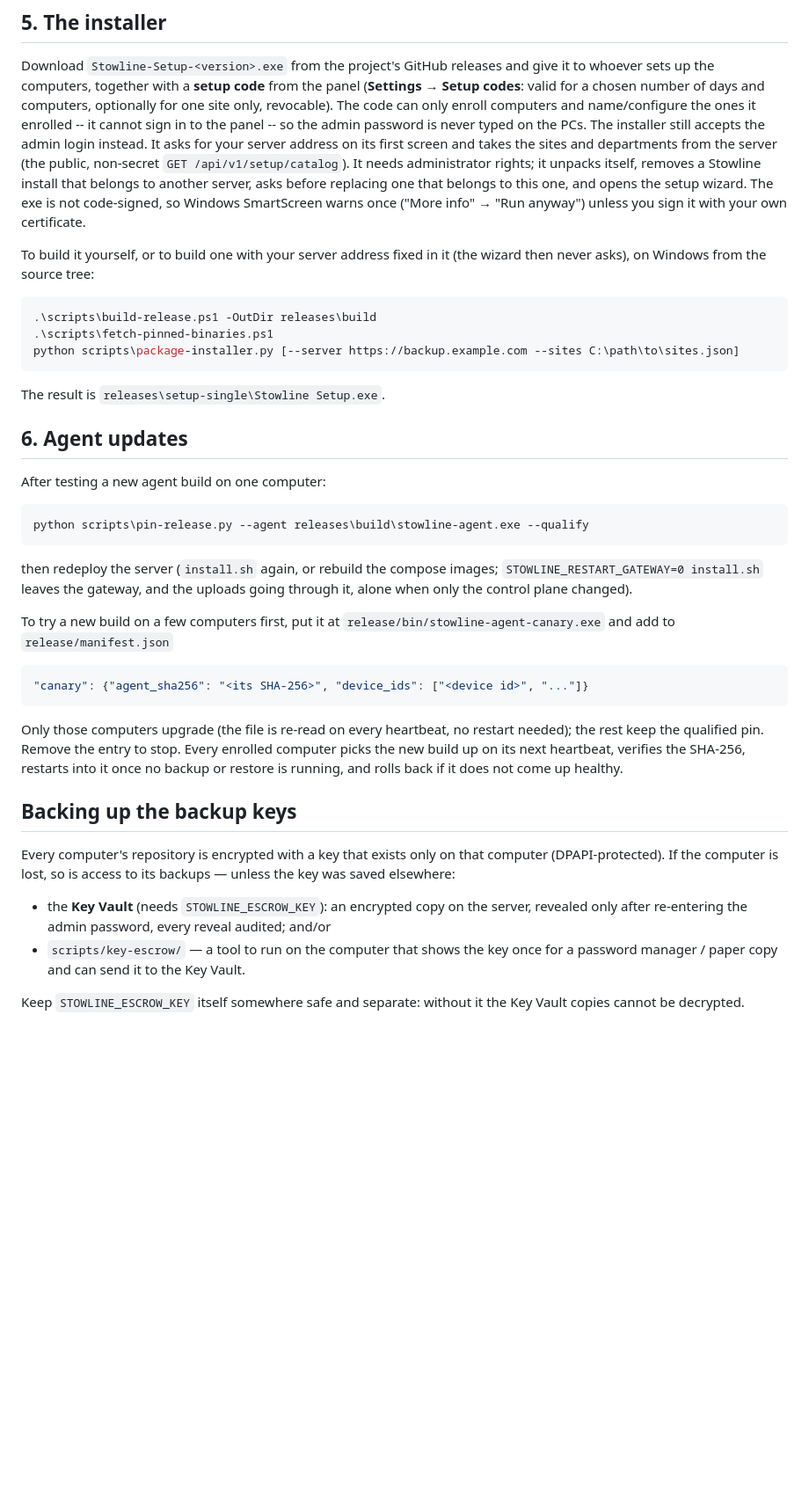
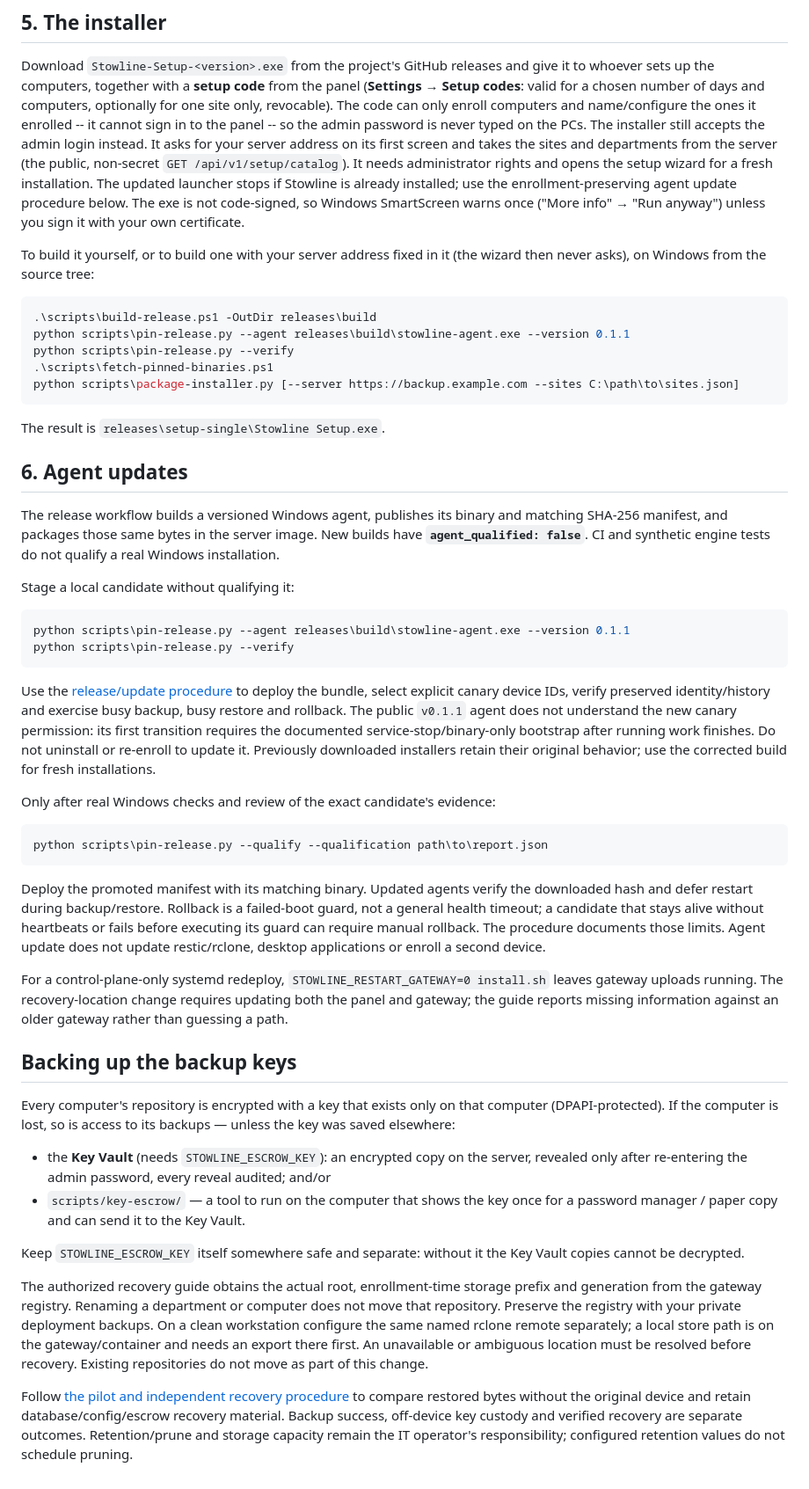
Before and after one commit to canblmz1/stowline, a Markdown page: docs/DEPLOYMENT.md, the part around the change. Shown at 88% size. GitHub-like rendering; blank space fills up the shorter version.

````diff
--- a/docs/DEPLOYMENT.md
+++ b/docs/DEPLOYMENT.md
@@ -161,9 +161,9 @@ cannot sign in to the panel -- so the admin password is never typed on the
 PCs. The installer still accepts the admin login instead. It asks for your server
 address on its first screen and takes the sites and departments from the
 server (the public, non-secret `GET /api/v1/setup/catalog`). It needs
-administrator rights; it unpacks itself, removes a Stowline install that
-belongs to another server, asks before replacing one that belongs to this
-one, and opens the setup wizard. The exe is not code-signed, so Windows
+administrator rights and opens the setup wizard for a fresh installation.
+The updated launcher stops if Stowline is already installed; use the
+enrollment-preserving agent update procedure below. The exe is not code-signed, so Windows
 SmartScreen warns once ("More info" → "Run anyway") unless you sign it with
 your own certificate.
 
@@ -172,6 +172,8 @@ To build it yourself, or to build one with your server address fixed in it
 
 ```powershell
 .\scripts\build-release.ps1 -OutDir releases\build
+python scripts\pin-release.py --agent releases\build\stowline-agent.exe --version 0.1.1
+python scripts\pin-release.py --verify
 .\scripts\fetch-pinned-binaries.ps1
 python scripts\package-installer.py [--server https://backup.example.com --sites C:\path\to\sites.json]
 ```
@@ -180,27 +182,43 @@ The result is `releases\setup-single\Stowline Setup.exe`.
 
 ## 6. Agent updates
 
-After testing a new agent build on one computer:
+The release workflow builds a versioned Windows agent, publishes its binary
+and matching SHA-256 manifest, and packages those same bytes in the server
+image. New builds have **`agent_qualified: false`**. CI and synthetic engine
+tests do not qualify a real Windows installation.
+
+Stage a local candidate without qualifying it:
 
 ```powershell
-python scripts\pin-release.py --agent releases\build\stowline-agent.exe --qualify
+python scripts\pin-release.py --agent releases\build\stowline-agent.exe --version 0.1.1
+python scripts\pin-release.py --verify
 ```
 
-then redeploy the server (`install.sh` again, or rebuild the compose
-images; `STOWLINE_RESTART_GATEWAY=0 install.sh` leaves the gateway, and the
-uploads going through it, alone when only the control plane changed).
+Use the [release/update procedure](RELEASE-UPDATES.md) to deploy the bundle,
+select explicit canary device IDs, verify preserved identity/history and
+exercise busy backup, busy restore and rollback. The public `v0.1.1` agent
+does not understand the new canary permission: its first transition requires
+the documented service-stop/binary-only bootstrap after running work finishes.
+Do not uninstall or re-enroll to update it. Previously downloaded installers
+retain their original behavior; use the corrected build for fresh installations.
 
-To try a new build on a few computers first, put it at
-`release/bin/stowline-agent-canary.exe` and add to `release/manifest.json`
+Only after real Windows checks and review of the exact candidate's evidence:
 
-```json
-"canary": {"agent_sha256": "<its SHA-256>", "device_ids": ["<device id>", "..."]}
+```powershell
+python scripts\pin-release.py --qualify --qualification path\to\report.json
 ```
 
-Only those computers upgrade (the file is re-read on every heartbeat, no
-restart needed); the rest keep the qualified pin. Remove the entry to stop. Every enrolled computer picks the new build up on its next
-heartbeat, verifies the SHA-256, restarts into it once no backup or restore
-is running, and rolls back if it does not come up healthy.
+Deploy the promoted manifest with its matching binary. Updated agents verify
+the downloaded hash and defer restart during backup/restore. Rollback is a
+failed-boot guard, not a general health timeout; a candidate that stays alive
+without heartbeats or fails before executing its guard can require manual
+rollback. The procedure documents those limits. Agent update does not update
+restic/rclone, desktop applications or enroll a second device.
+
+For a control-plane-only systemd redeploy, `STOWLINE_RESTART_GATEWAY=0 install.sh`
+leaves gateway uploads running. The recovery-location change requires updating
+both the panel and gateway; the guide reports missing information against an
+older gateway rather than guessing a path.
 
 ## Backing up the backup keys
 
@@ -216,3 +234,17 @@ backups — unless the key was saved elsewhere:
 
 Keep `STOWLINE_ESCROW_KEY` itself somewhere safe and separate: without it the
 Key Vault copies cannot be decrypted.
+
+The authorized recovery guide obtains the actual root, enrollment-time storage
+prefix and generation from the gateway registry. Renaming a department or
+computer does not move that repository. Preserve the registry with your private
+deployment backups. On a clean workstation configure the same named rclone
+remote separately; a local store path is on the gateway/container and needs an
+export there first. An unavailable or ambiguous location must be resolved before
+recovery. Existing repositories do not move as part of this change.
+
+Follow [the pilot and independent recovery procedure](PILOT.md) to compare
+restored bytes without the original device and retain database/config/escrow
+recovery material. Backup success, off-device key custody and verified recovery
+are separate outcomes. Retention/prune and storage capacity remain the IT
+operator's responsibility; configured retention values do not schedule pruning.
````
Also changed, not shown: README.md (+18 -11 lines).
